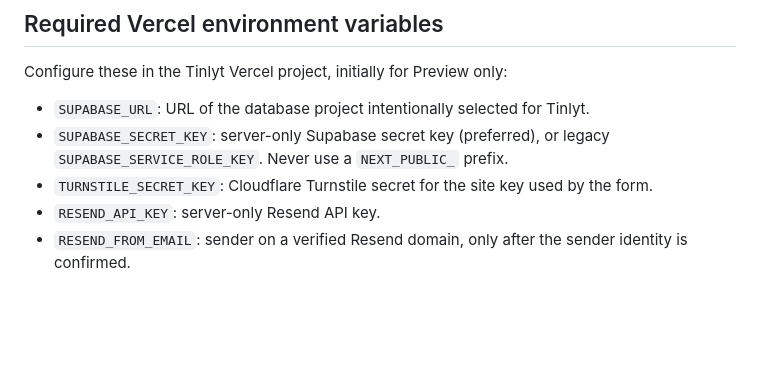
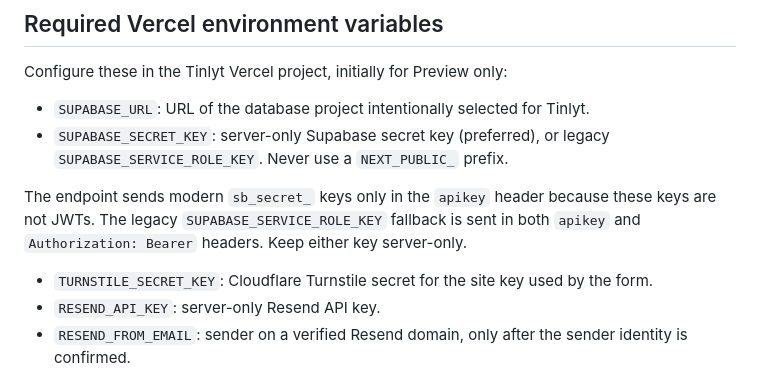
Before and after one commit to LloydCoder/tinlance-web-intelligence, a Markdown page: docs/operations/early-access-channel.md, the part around the change. Drawn GitHub-style; blank space fills up the shorter version.

Commit message:
Document modern Supabase secret-key header requirements

```diff
--- a/docs/operations/early-access-channel.md
+++ b/docs/operations/early-access-channel.md
@@ -10,6 +10,8 @@ Configure these in the Tinlyt Vercel project, initially for Preview only:
 
 - `SUPABASE_URL`: URL of the database project intentionally selected for Tinlyt.
 - `SUPABASE_SECRET_KEY`: server-only Supabase secret key (preferred), or legacy `SUPABASE_SERVICE_ROLE_KEY`. Never use a `NEXT_PUBLIC_` prefix.
+
+The endpoint sends modern `sb_secret_` keys only in the `apikey` header because these keys are not JWTs. The legacy `SUPABASE_SERVICE_ROLE_KEY` fallback is sent in both `apikey` and `Authorization: Bearer` headers. Keep either key server-only.
 - `TURNSTILE_SECRET_KEY`: Cloudflare Turnstile secret for the site key used by the form.
 - `RESEND_API_KEY`: server-only Resend API key.
 - `RESEND_FROM_EMAIL`: sender on a verified Resend domain, only after the sender identity is confirmed.
```
